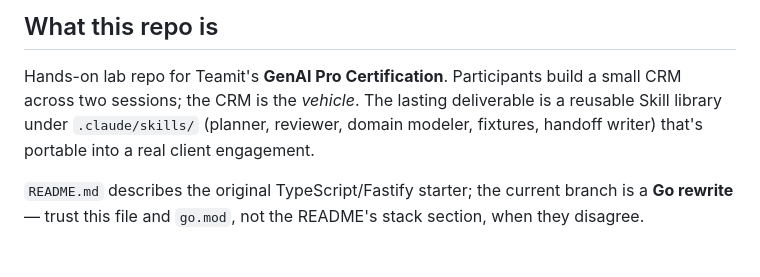
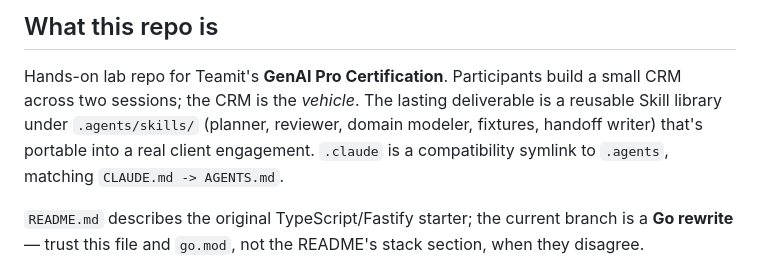
Before and after one commit to teamitfi/teamit-genai-pro-certification-hands-on, a Markdown page: AGENTS.md, the part around the change. Drawn GitHub-style.

```diff
--- a/AGENTS.md
+++ b/AGENTS.md
@@ -4,9 +4,10 @@
 
 Hands-on lab repo for Teamit's **GenAI Pro Certification**. Participants build a
 small CRM across two sessions; the CRM is the *vehicle*. The lasting deliverable
-is a reusable Skill library under `.claude/skills/` (planner, reviewer, domain
+is a reusable Skill library under `.agents/skills/` (planner, reviewer, domain
 modeler, fixtures, handoff writer) that's portable into a real client
-engagement.
+engagement. `.claude` is a compatibility symlink to `.agents`, matching
+`CLAUDE.md -> AGENTS.md`.
 
 `README.md` describes the original TypeScript/Fastify starter; the current
 branch is a **Go rewrite** — trust this file and `go.mod`, not the README's
```
Also changed, not shown: 1 other file.
